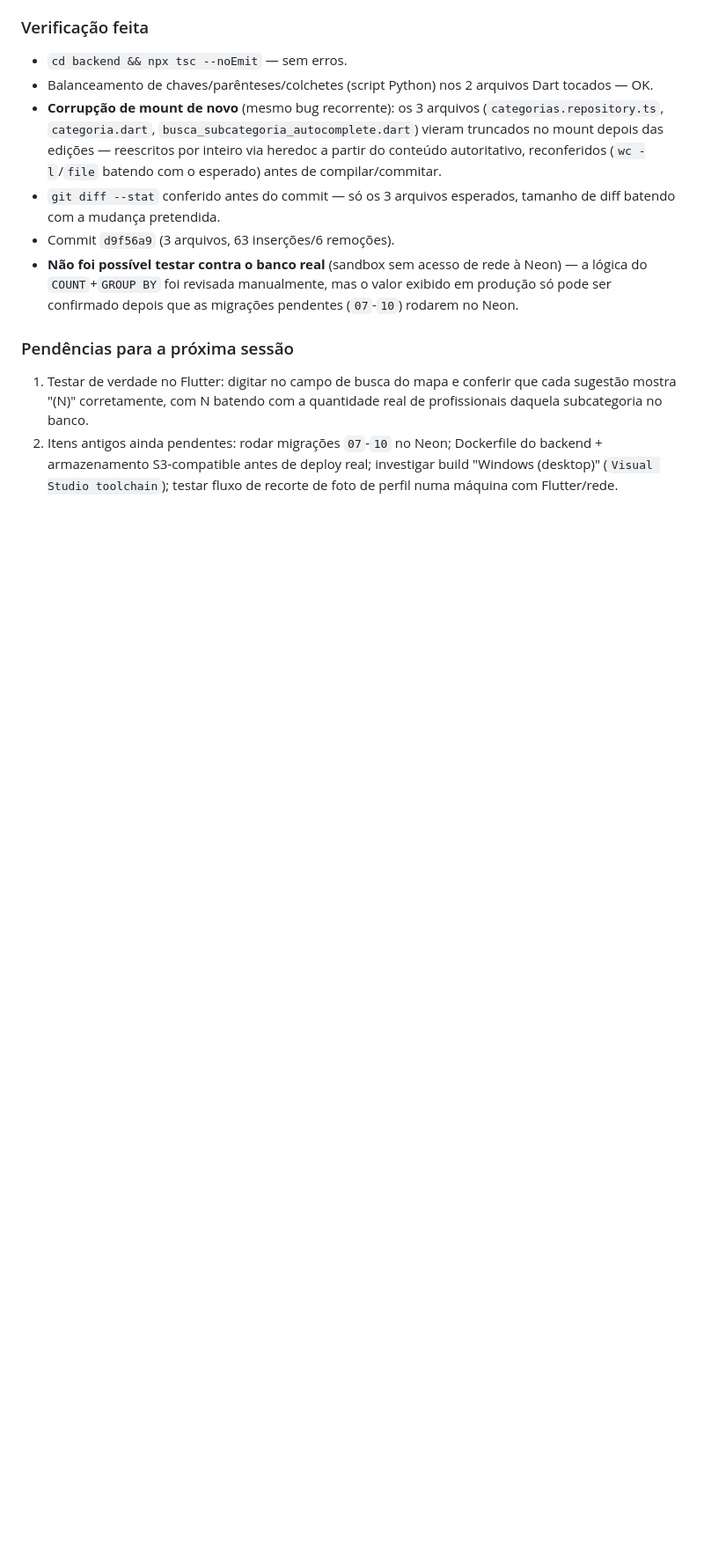
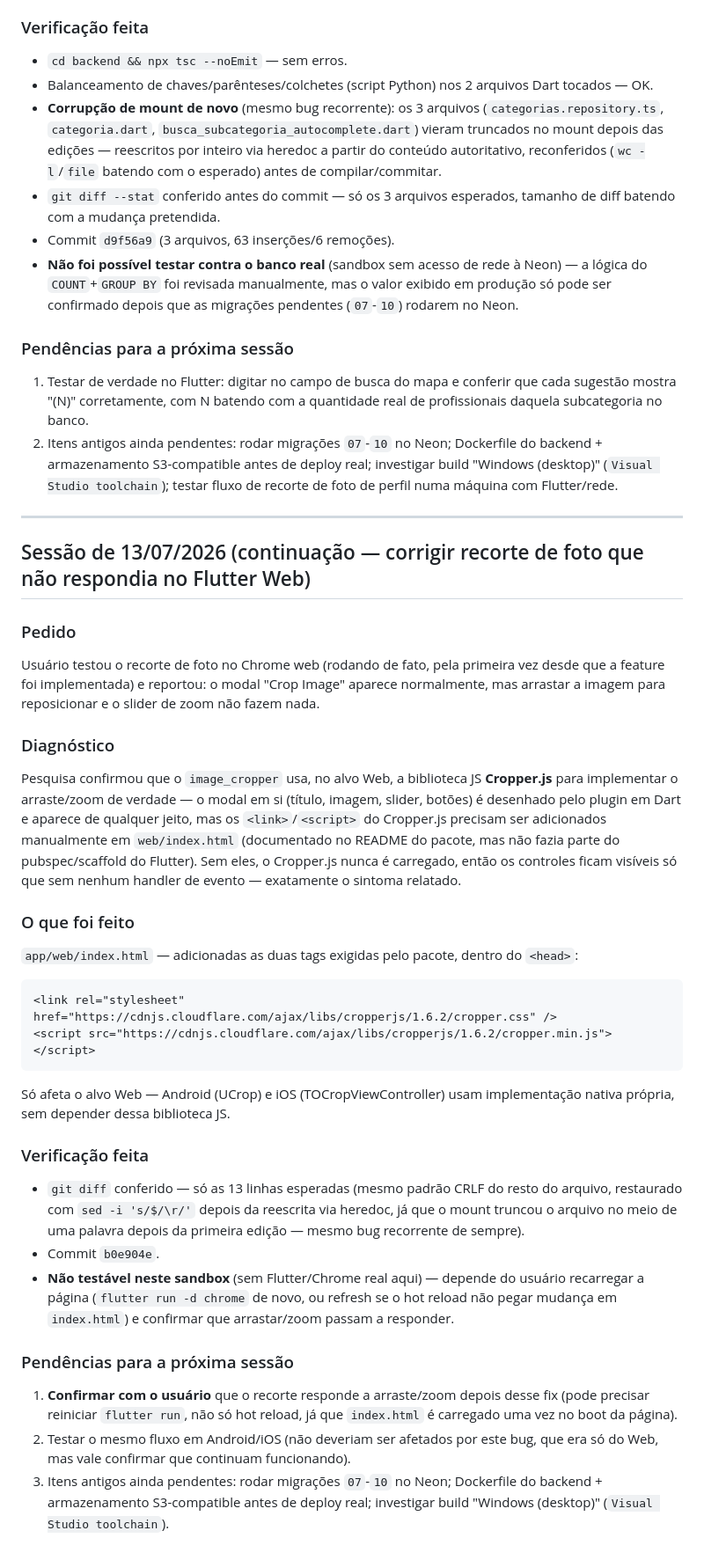
Before and after one commit to MikaelRodrigo/-servicos-manaus, a Markdown page: PROGRESSO.md, the part around the change. Shown at 88% size. GitHub-like rendering; blank space fills up the shorter version.

Commit message:
docs: registra fix do cropper.js no PROGRESSO.md

````diff
--- a/PROGRESSO.md
+++ b/PROGRESSO.md
@@ -460,3 +460,31 @@ Em vez de uma tabela de contagem mantida por trigger (sugerida como opção no p
 ### Pendências para a próxima sessão
 1. Testar de verdade no Flutter: digitar no campo de busca do mapa e conferir que cada sugestão mostra "(N)" corretamente, com N batendo com a quantidade real de profissionais daquela subcategoria no banco.
 2. Itens antigos ainda pendentes: rodar migrações `07`-`10` no Neon; Dockerfile do backend + armazenamento S3-compatible antes de deploy real; investigar build "Windows (desktop)" (`Visual Studio toolchain`); testar fluxo de recorte de foto de perfil numa máquina com Flutter/rede.
+
+---
+
+## Sessão de 13/07/2026 (continuação — corrigir recorte de foto que não respondia no Flutter Web)
+
+### Pedido
+Usuário testou o recorte de foto no Chrome web (rodando de fato, pela primeira vez desde que a feature foi implementada) e reportou: o modal "Crop Image" aparece normalmente, mas arrastar a imagem para reposicionar e o slider de zoom não fazem nada.
+
+### Diagnóstico
+Pesquisa confirmou que o `image_cropper` usa, no alvo Web, a biblioteca JS **Cropper.js** para implementar o arraste/zoom de verdade — o modal em si (título, imagem, slider, botões) é desenhado pelo plugin em Dart e aparece de qualquer jeito, mas os `<link>`/`<script>` do Cropper.js precisam ser adicionados manualmente em `web/index.html` (documentado no README do pacote, mas não fazia parte do pubspec/scaffold do Flutter). Sem eles, o Cropper.js nunca é carregado, então os controles ficam visíveis só que sem nenhum handler de evento — exatamente o sintoma relatado.
+
+### O que foi feito
+`app/web/index.html` — adicionadas as duas tags exigidas pelo pacote, dentro do `<head>`:
+```html
+<link rel="stylesheet" href="https://cdnjs.cloudflare.com/ajax/libs/cropperjs/1.6.2/cropper.css" />
+<script src="https://cdnjs.cloudflare.com/ajax/libs/cropperjs/1.6.2/cropper.min.js"></script>
+```
+Só afeta o alvo Web — Android (UCrop) e iOS (TOCropViewController) usam implementação nativa própria, sem depender dessa biblioteca JS.
+
+### Verificação feita
+- `git diff` conferido — só as 13 linhas esperadas (mesmo padrão CRLF do resto do arquivo, restaurado com `sed -i 's/$/\r/'` depois da reescrita via heredoc, já que o mount truncou o arquivo no meio de uma palavra depois da primeira edição — mesmo bug recorrente de sempre).
+- Commit `b0e904e`.
+- **Não testável neste sandbox** (sem Flutter/Chrome real aqui) — depende do usuário recarregar a página (`flutter run -d chrome` de novo, ou refresh se o hot reload não pegar mudança em `index.html`) e confirmar que arrastar/zoom passam a responder.
+
+### Pendências para a próxima sessão
+1. **Confirmar com o usuário** que o recorte responde a arraste/zoom depois desse fix (pode precisar reiniciar `flutter run`, não só hot reload, já que `index.html` é carregado uma vez no boot da página).
+2. Testar o mesmo fluxo em Android/iOS (não deveriam ser afetados por este bug, que era só do Web, mas vale confirmar que continuam funcionando).
+3. Itens antigos ainda pendentes: rodar migrações `07`-`10` no Neon; Dockerfile do backend + armazenamento S3-compatible antes de deploy real; investigar build "Windows (desktop)" (`Visual Studio toolchain`).
````
